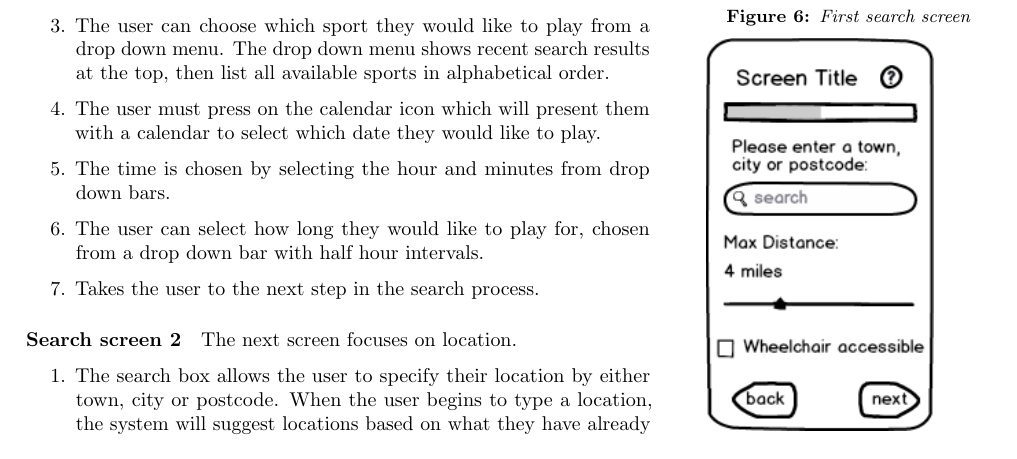
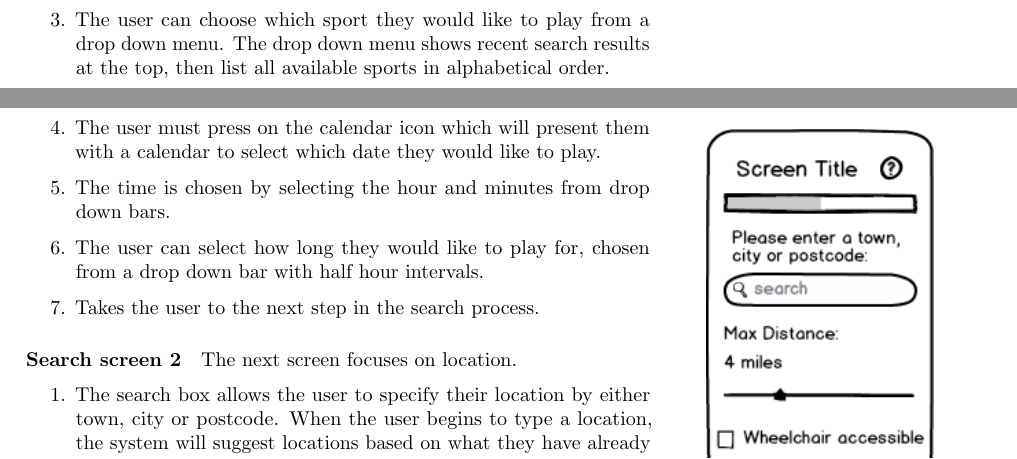
Before and after one commit to joshaw/HCI_Group, a LaTeX paper (Final_Report/mainfile.tex, which reads First_Prototypes/Pro1_Hierarchy.tex): part of page 11 of 26 before the commit and two parts of pages 11 and 12 of 26 after it, the two joined at a grey line, cut at the place of the change. Compiled offline with pdfLaTeX.

Commit message:
move image inline

```diff
--- a/First_Prototypes/Pro1_Hierarchy.tex
+++ b/First_Prototypes/Pro1_Hierarchy.tex
@@ -38,14 +38,3 @@ The home screen offers a choice of three menus
 \end{enumerate}
 
 \paragraph{Search screen 1}
-\marginpar{%
-	\begin{overpic}[width=\marginparwidth]
-		{img/firstPrototypes/Pro2First_Screen}
-		% \put(-7,94){\framebox{1}}
-		% \put(62,70){\framebox{2}}
-		% \put(3,22){\framebox{3}}
-		% \put(46,23){\framebox{3}}
-		% \put(62,92){\framebox{4}}
-		% \put(5,45){\framebox{5}}
-	\end{overpic}
-	\captionof{figure}{First search screen}\label{fig:Pro2First_Screen}
```
Also changed, not shown: First_Prototypes/Pro1_Hierarchy.tex (20 more changed lines).
